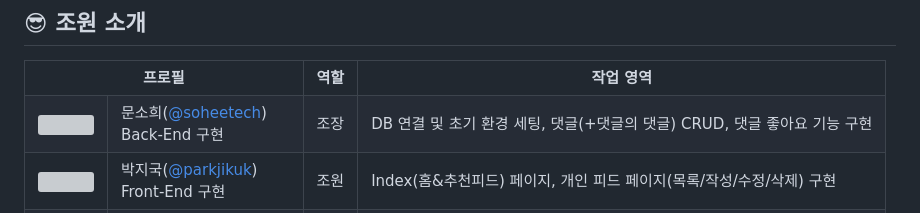
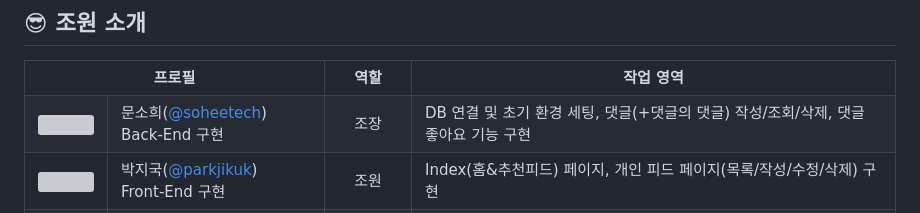
Before and after one commit to goorm-fullstack/knightsInstagram, a Markdown page: README.md, the part around the change. Rendered like a GitHub page; grey boxes are pictures that could not be loaded.

Commit message:
내용 수정

```diff
--- a/README.md
+++ b/README.md
@@ -28,9 +28,9 @@
   </tr>
   <tr>
     <td align="center"><img src="https://avatars.githubusercontent.com/u/121299334?v=4" width="70"></td>
-    <td>문소희(<a href="https://github.com/soheetech" target="_blank">@soheetech</a>)<br>Back-End 구현</td>
-    <td align="center">조장</td>
-    <td>DB 연결 및 초기 환경 세팅, 댓글(+댓글의 댓글) CRUD, 댓글 좋아요 기능 구현</td>
+    <td width="190">문소희(<a href="https://github.com/soheetech" target="_blank">@soheetech</a>)<br>Back-End 구현</td>
+    <td width="60" align="center">조장</td>
+    <td>DB 연결 및 초기 환경 세팅, 댓글(+댓글의 댓글) 작성/조회/삭제, 댓글 좋아요 기능 구현</td>
   </tr>
   <tr>
     <td align="center"><img src="https://avatars.githubusercontent.com/u/58635833?v=4" width="70"></td>
```
